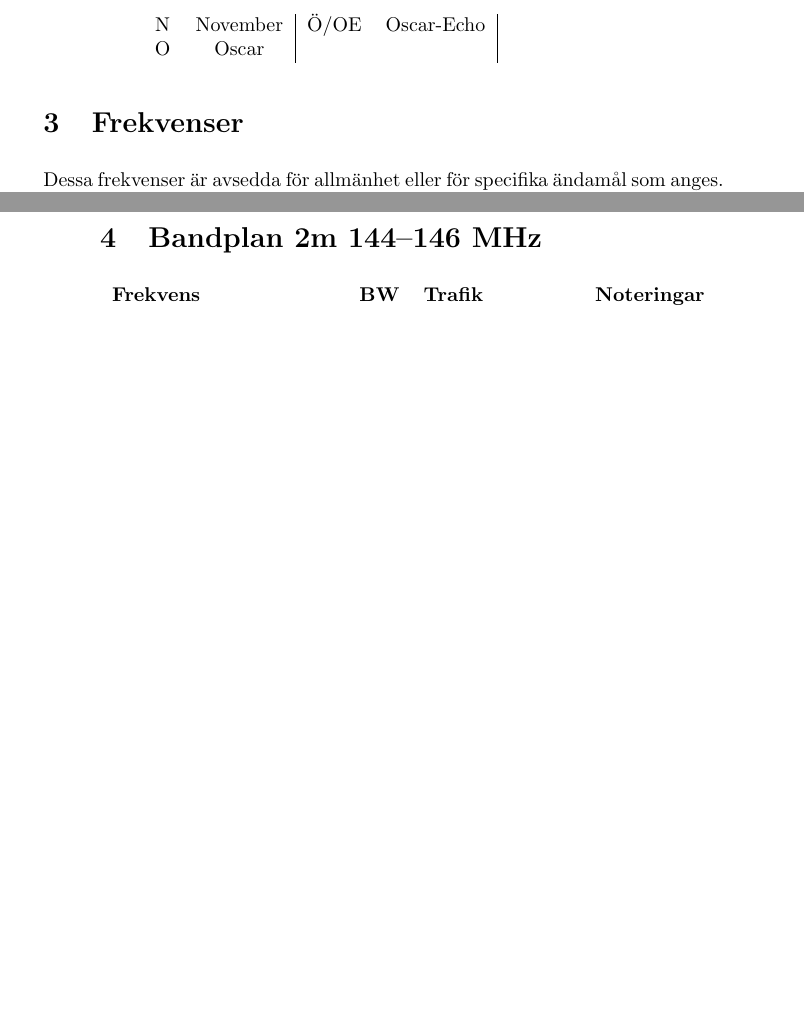
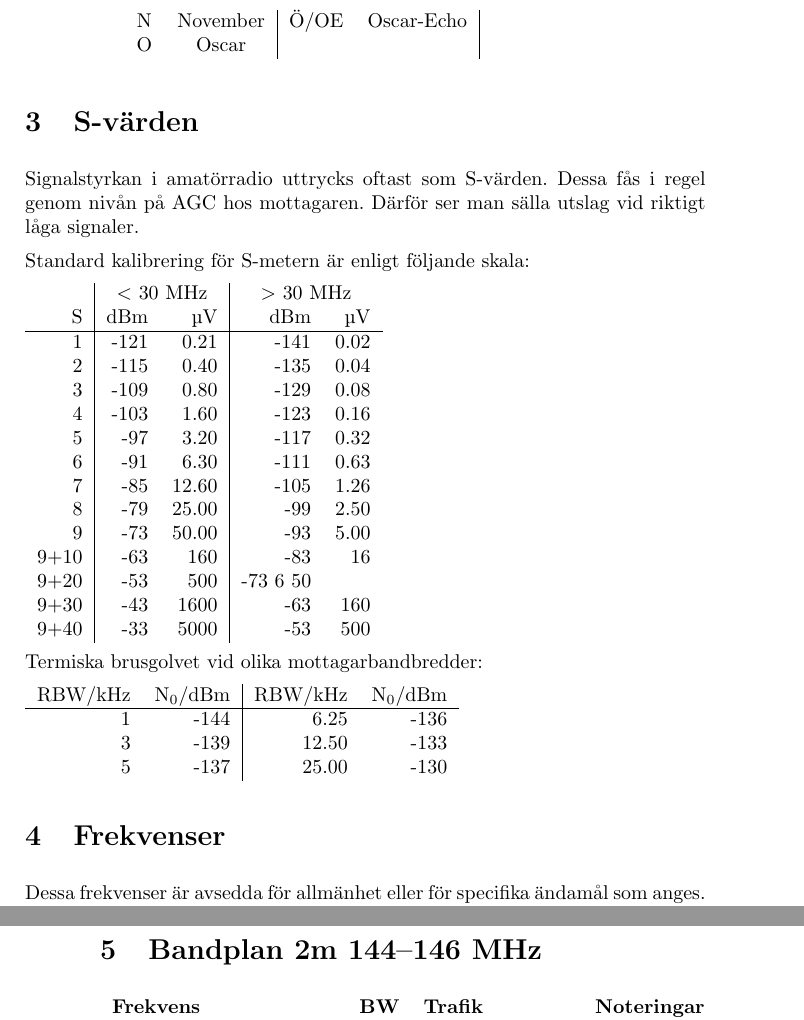
Before and after one commit to sikvall/rhb, a LaTeX paper (rhb.tex): two parts of pages 6 and 9 of 10 before the commit and two parts of pages 6 and 10 of 11 after it, joined at a grey line, cut so that both start at the same text, the shorter picture padded with empty space. Compiled offline with pdfLaTeX.

Commit message:
Lade till brusgolv olika bandbredder och S-meter

```diff
--- a/rhb.tex
+++ b/rhb.tex
@@ -1,11 +1,13 @@
-\documentclass[10pt,swedish,a4paper]{article}
+\documentclass[10pt,swedish,a4paper,twoside]{article}
 \usepackage[utf8]{inputenc}
 \usepackage[swedish]{babel}
 \usepackage{longtable}
-\usepackage[a5paper,textwidth=12cm,textheight=17cm]{geometry}
+\usepackage[a5paper,textwidth=12cm,
+	textheight=17cm,bindingoffset=1cm]{geometry}
 \usepackage{amsmath}
 \usepackage{pdflscape}
 \usepackage{longtable}
+\usepackage{textcomp}
 
 \begin{document}
 \title{Trafikhandbok för Amatörradio\\
@@ -153,6 +155,43 @@ Sverige delas in i följande distrikt efter sina län:
 	N & November & Ö/OE & Oscar-Echo &   &  \\
 	O &  Oscar   &      &            &   &
 \end{longtable}
+
+\section{S-värden}
+
+Signalstyrkan i amatörradio uttrycks oftast som S-värden. Dessa fås i regel genom nivån på AGC hos mottagaren. Därför ser man sälla utslag vid riktigt låga signaler.
+
+Standard kalibrering för S-metern är enligt följande skala:
+
+\begin{tabular}{r|rr|rr}
+	  & \multicolumn{2}{c|}{$<$ 30 MHz} & \multicolumn{2}{c}{$>$ 30 MHz} \\
+	S &  dBm &               \textmu V &  dBm &            \textmu V \\
+	\hline
+	1 & -121 &                    0.21 & -141 &                 0.02\\
+	2 & -115 & 0.40 & -135 & 0.04\\
+	3 & -109 & 0.80 & -129 & 0.08\\
+	4 & -103 & 1.60 & -123 & 0.16\\
+	5 & -97 & 3.20 & -117 & 0.32\\
+	6 & -91 & 6.30 & -111 & 0.63\\
+	7 & -85 & 12.60 & -105 & 1.26\\
+	8 & -79 & 25.00 & -99 & 2.50\\
+	9 & -73 & 50.00 & -93 & 5.00\\
+	9+10 & -63 & 160 & -83 & 16\\
+	9+20 & -53 & 500 & -73 6 50\\
+	9+30 & -43 & 1600 & -63 & 160\\
+	9+40 & -33 & 5000 & -53 & 500\\
+\end{tabular}
+
+Termiska brusgolvet vid olika mottagarbandbredder:
+
+\begin{tabular}{rr|rr}
+	RBW/kHz & N$_0$/dBm & RBW/kHz & N$_0$/dBm\\
+	\hline
+1 & -144 &  6.25 & -136\\
+3 & -139 & 12.50 & -133\\
+5 & -137 & 25.00 & -130\\
+
+\end{tabular}
+
 
 \section{Frekvenser}
 
```
Also changed, not shown: rhb.pdf.
